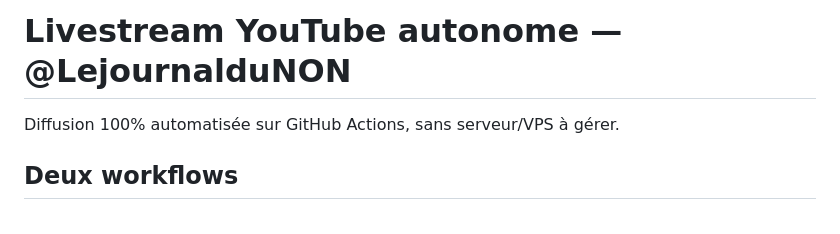
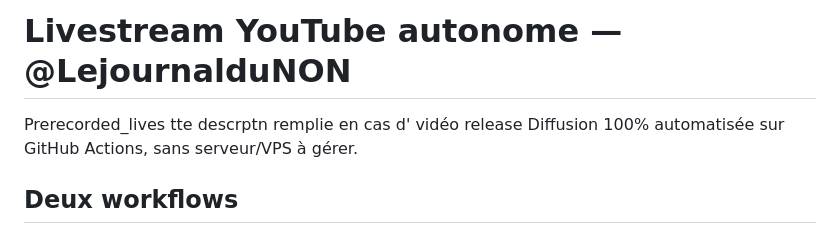
Before and after one commit to MaxMcNeil/liveYOUTUBE-AUTO, a Markdown page: README.md, the part around the change. Rendered like a GitHub page.

```diff
--- a/README.md
+++ b/README.md
@@ -1,5 +1,5 @@
 # Livestream YouTube autonome — @LejournalduNON
-
+Prerecorded_lives tte descrptn remplie en cas d' vidéo release
 Diffusion 100% automatisée sur GitHub Actions, sans serveur/VPS à gérer.
 
 ## Deux workflows
```
